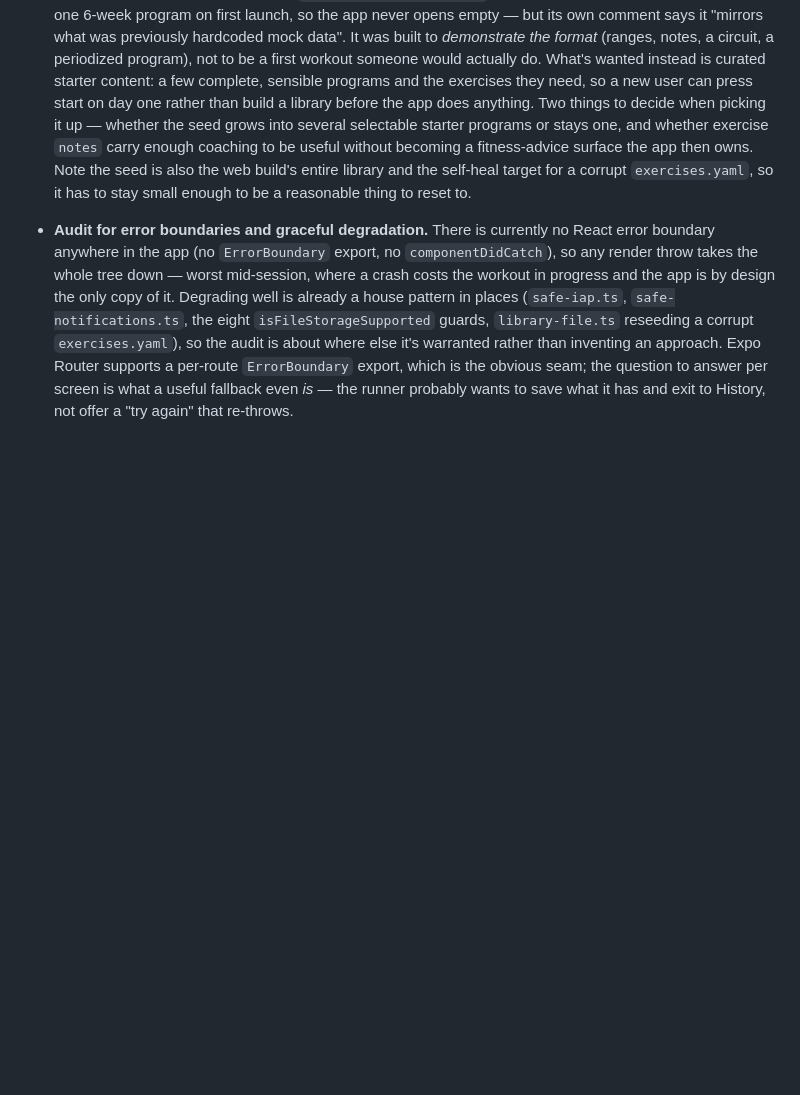
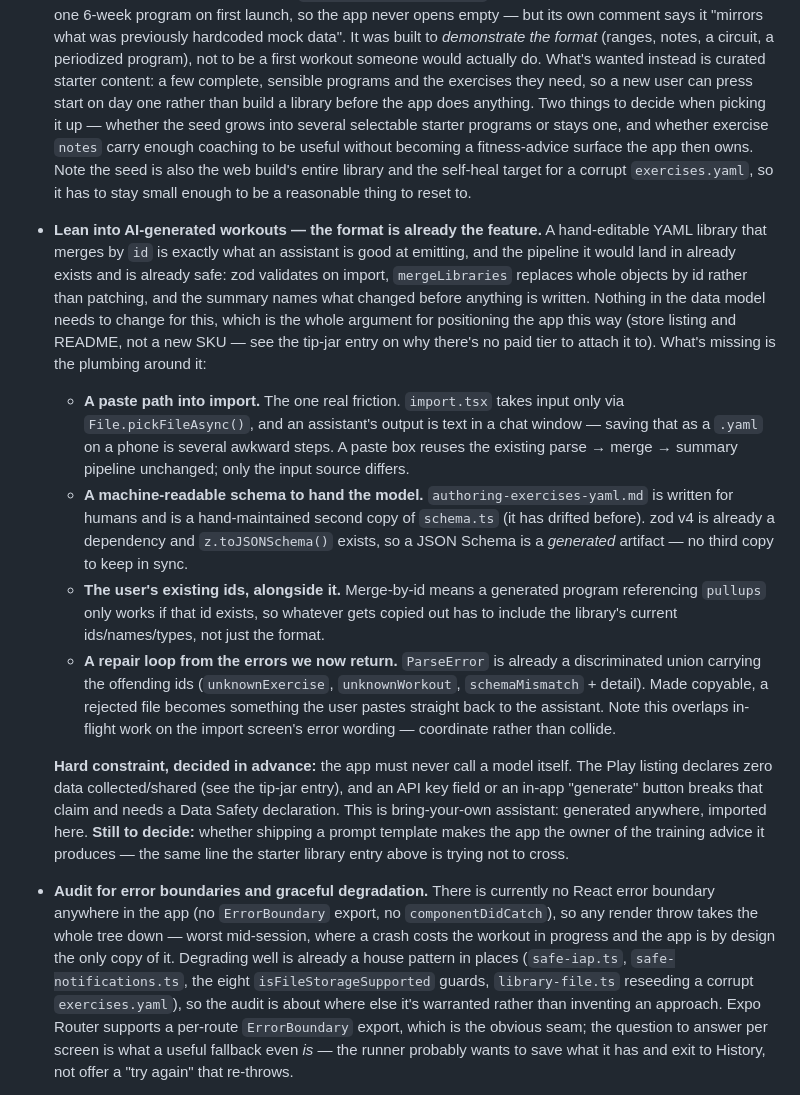
Before and after one commit to celsaad/kettle, a Markdown page: docs/implementation-plan.md, the part around the change. Drawn GitHub-style; blank space fills up the shorter version.

Commit message:
Add the AI-generated-workouts angle to planned work, with its constraint
The pitch needs no data-model change, which is the argument for it: a YAML library
that merges by id is what an assistant is good at emitting, and import already
validates with zod, replaces whole objects by id, and shows a summary before
writing. What's missing is plumbing — a paste path (import currently only takes
File.pickFileAsync(), and an assistant's output is text in a chat), a generated
JSON Schema (zod v4's z.toJSONSchema, so it isn't a third hand-maintained copy of
schema.ts), the library's current ids to go with it, and a copyable form of the
ParseError union so a rejected file can go back to the assistant for repair.

Records the constraint up front rather than leaving it to be rediscovered: the app
must never call a model itself. Zero-data-collected is printed on the Play listing
and is the thing that distinguishes Kettle from Hevy and Strong, so an API key
field or an in-app "generate" button is out by construction, not by preference.

Co-Authored-By: Claude Opus 5 <noreply@anthropic.com>

```diff
--- a/docs/implementation-plan.md
+++ b/docs/implementation-plan.md
@@ -498,6 +498,37 @@ failure mode the decision-log note above warns about, regrown one heading level
   also the web build's entire library and the self-heal target for a corrupt `exercises.yaml`, so it
   has to stay small enough to be a reasonable thing to reset to.
 
+- **Lean into AI-generated workouts — the format is already the feature.** A hand-editable YAML
+  library that merges by `id` is exactly what an assistant is good at emitting, and the pipeline it
+  would land in already exists and is already safe: zod validates on import, `mergeLibraries` replaces
+  whole objects by id rather than patching, and the summary names what changed before anything is
+  written. Nothing in the data model needs to change for this, which is the whole argument for
+  positioning the app this way (store listing and README, not a new SKU — see the tip-jar entry on why
+  there's no paid tier to attach it to). What's missing is the plumbing around it:
+
+  - **A paste path into import.** The one real friction. `import.tsx` takes input only via
+    `File.pickFileAsync()`, and an assistant's output is text in a chat window — saving that as a
+    `.yaml` on a phone is several awkward steps. A paste box reuses the existing parse → merge →
+    summary pipeline unchanged; only the input source differs.
+  - **A machine-readable schema to hand the model.** `authoring-exercises-yaml.md` is written for
+    humans and is a hand-maintained second copy of `schema.ts` (it has drifted before). zod v4 is
+    already a dependency and `z.toJSONSchema()` exists, so a JSON Schema is a *generated* artifact —
+    no third copy to keep in sync.
+  - **The user's existing ids, alongside it.** Merge-by-id means a generated program referencing
+    `pullups` only works if that id exists, so whatever gets copied out has to include the library's
+    current ids/names/types, not just the format.
+  - **A repair loop from the errors we now return.** `ParseError` is already a discriminated union
+    carrying the offending ids (`unknownExercise`, `unknownWorkout`, `schemaMismatch` + detail). Made
+    copyable, a rejected file becomes something the user pastes straight back to the assistant. Note
+    this overlaps in-flight work on the import screen's error wording — coordinate rather than collide.
+
+  **Hard constraint, decided in advance:** the app must never call a model itself. The Play listing
+  declares zero data collected/shared (see the tip-jar entry), and an API key field or an in-app
+  "generate" button breaks that claim and needs a Data Safety declaration. This is bring-your-own
+  assistant: generated anywhere, imported here. **Still to decide:** whether shipping a prompt
+  template makes the app the owner of the training advice it produces — the same line the starter
+  library entry above is trying not to cross.
+
 - **Audit for error boundaries and graceful degradation.** There is currently no React error boundary
   anywhere in the app (no `ErrorBoundary` export, no `componentDidCatch`), so any render throw takes
   the whole tree down — worst mid-session, where a crash costs the workout in progress and the app is
```
